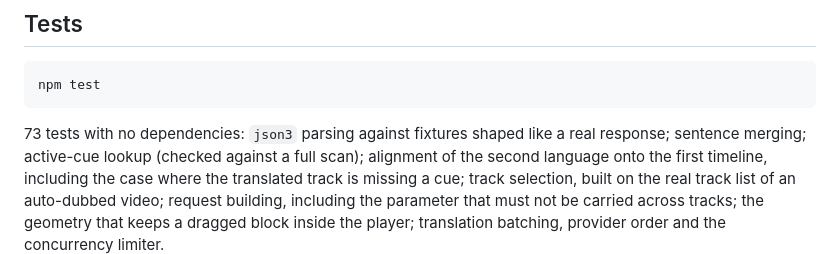
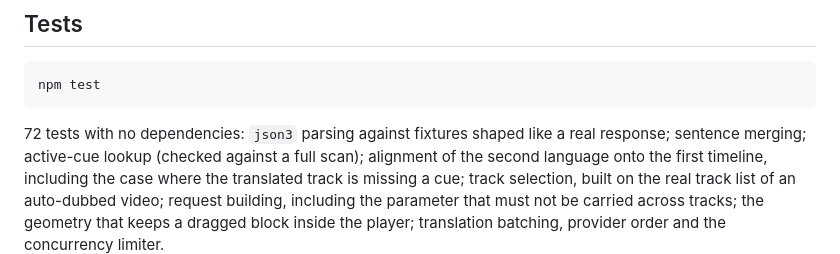
Before and after one commit to azamat11235/dual-subtitles, a Markdown page: README.md, the part around the change. GitHub-like rendering.

Commit message:
Correct the test count in the README
72 cases across the six files, not 73.

Co-Authored-By: Claude Opus 5 <noreply@anthropic.com>

````diff
--- a/README.md
+++ b/README.md
@@ -216,7 +216,7 @@ player.
 npm test
 ```
 
-73 tests with no dependencies: `json3` parsing against fixtures shaped like a
+72 tests with no dependencies: `json3` parsing against fixtures shaped like a
 real response; sentence merging; active-cue lookup (checked against a full
 scan); alignment of the second language onto the first timeline, including the
 case where the translated track is missing a cue; track selection, built on the
````
